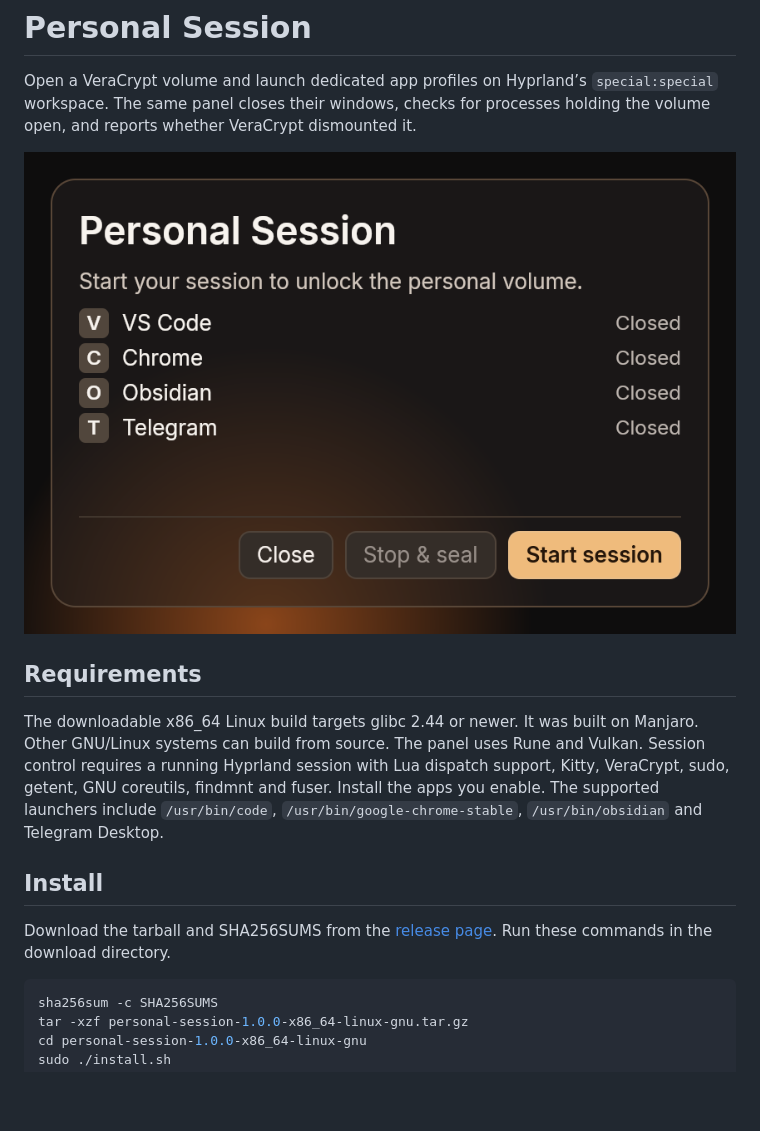
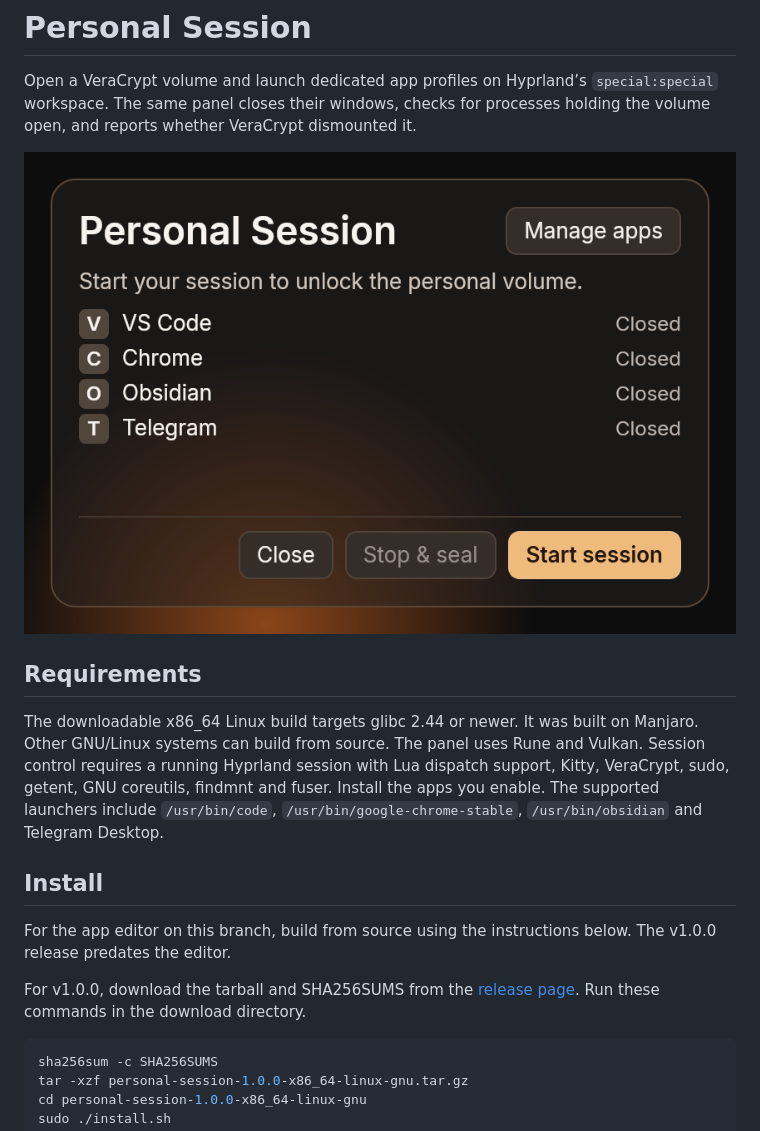
Before and after one commit to amir-seraj/personal-session, a Markdown page: README.md, the part around one of its changes. Drawn GitHub-style; pictures changed too: assets/preview.png; blank space fills up the shorter version.

Commit message:
Manage session apps in the panel and track custom profiles

````diff
--- a/README.md
+++ b/README.md
@@ -10,7 +10,9 @@ The downloadable x86_64 Linux build targets glibc 2.44 or newer. It was built on
 
 ## Install
 
-Download the tarball and SHA256SUMS from the [release page](https://github.com/amir-seraj/personal-session/releases/tag/v1.0.0). Run these commands in the download directory.
+For the app editor on this branch, build from source using the instructions below. The v1.0.0 release predates the editor.
+
+For v1.0.0, download the tarball and SHA256SUMS from the [release page](https://github.com/amir-seraj/personal-session/releases/tag/v1.0.0). Run these commands in the download directory.
 
 ```sh
 sha256sum -c SHA256SUMS
````
Also changed, not shown: other parts of README.md (+8 -2 lines), assets/manage-apps.png (added), 8 other files.
